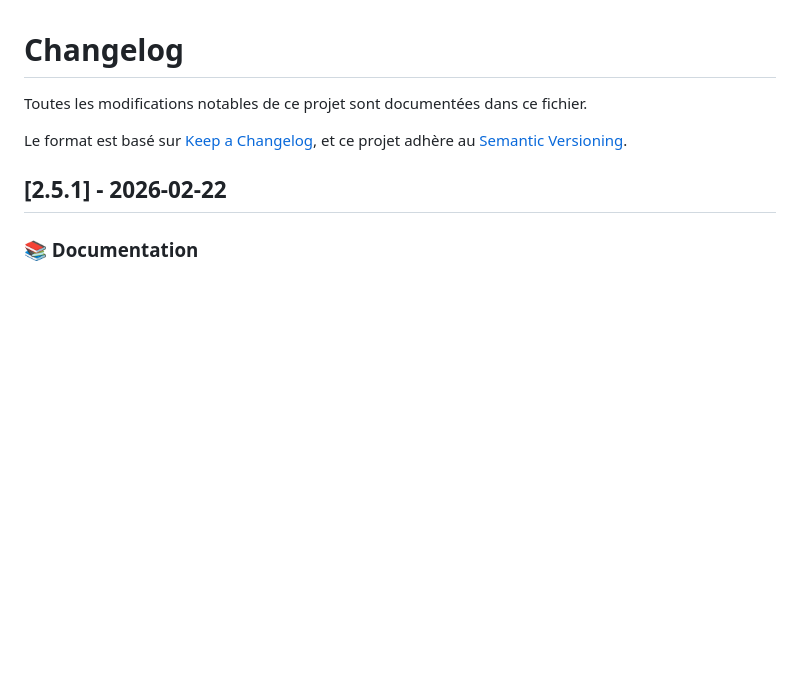
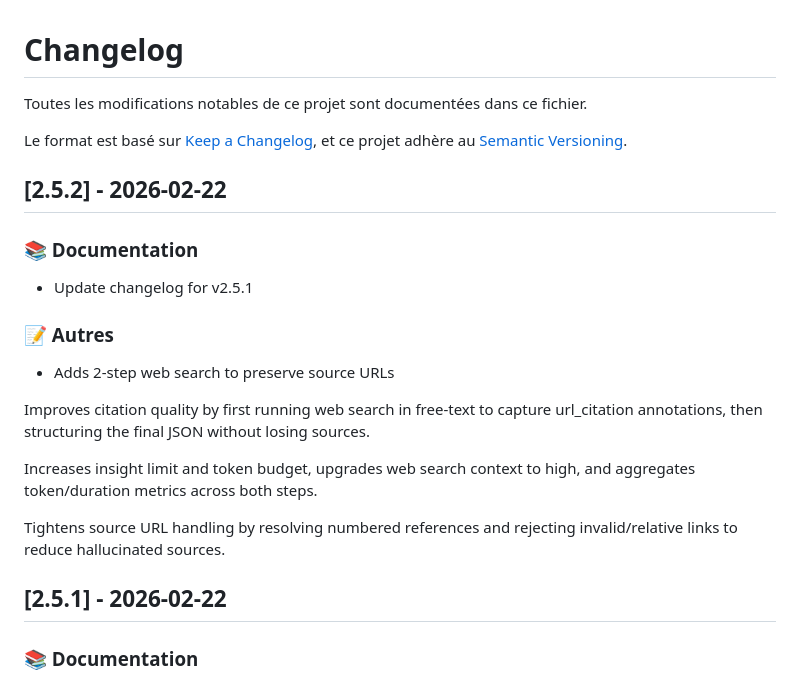
Before and after one commit to ttiot/cave_vin, a Markdown page: CHANGELOG.md, the part around the change. Drawn GitHub-style; blank space fills up the shorter version.

Commit message:
docs: update changelog for v2.5.2

```diff
--- a/CHANGELOG.md
+++ b/CHANGELOG.md
@@ -4,6 +4,26 @@ Toutes les modifications notables de ce projet sont documentées dans ce fichier
 
 Le format est basé sur [Keep a Changelog](https://keepachangelog.com/fr/1.0.0/),
 et ce projet adhère au [Semantic Versioning](https://semver.org/spec/v2.0.0.html).
+
+## [2.5.2] - 2026-02-22
+
+
+### 📚 Documentation
+
+
+- Update changelog for v2.5.1
+
+
+### 📝 Autres
+
+
+- Adds 2-step web search to preserve source URLs
+
+Improves citation quality by first running web search in free-text to capture url_citation annotations, then structuring the final JSON without losing sources.
+
+Increases insight limit and token budget, upgrades web search context to high, and aggregates token/duration metrics across both steps.
+
+Tightens source URL handling by resolving numbered references and rejecting invalid/relative links to reduce hallucinated sources.
 
 ## [2.5.1] - 2026-02-22
 
```
